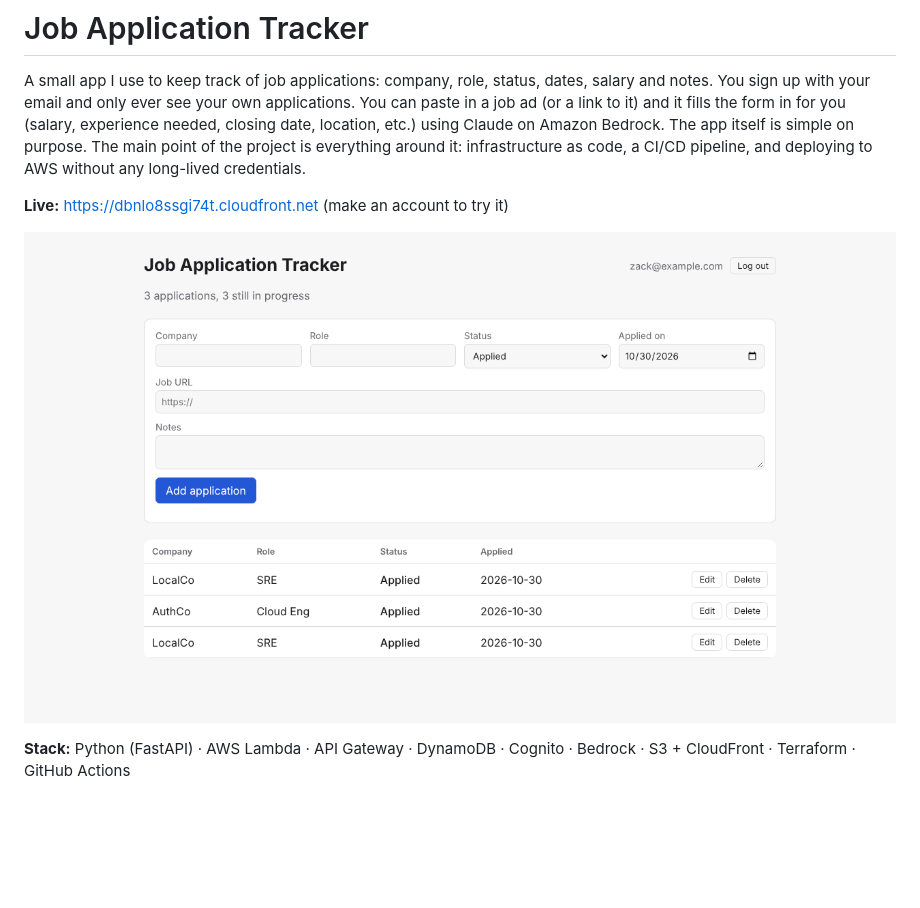
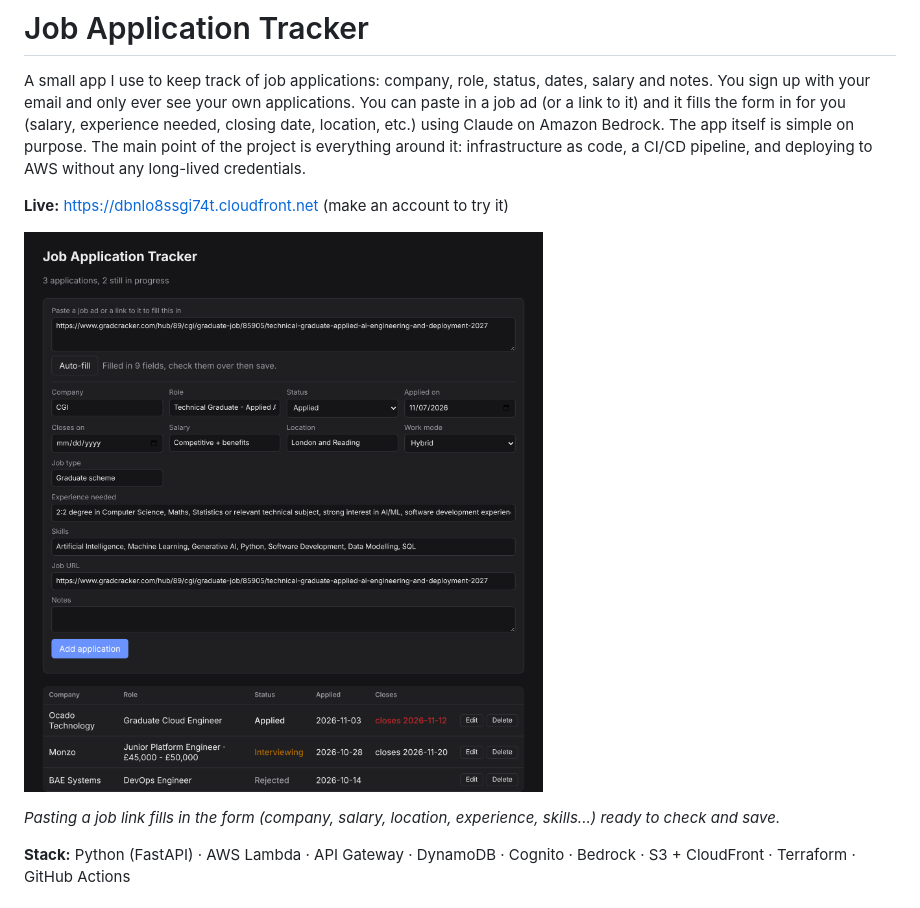
Before and after one commit to Zackary142/job-application-tracker, a Markdown page: README.md, the part around the change. Rendered like a GitHub page; pictures changed too: docs/screenshot.png; blank space fills up the shorter version.

Commit message:
new screenshot with auto-fill, stop dates wrapping in the table

```diff
--- a/README.md
+++ b/README.md
@@ -4,7 +4,9 @@ A small app I use to keep track of job applications: company, role, status, date
 
 **Live:** https://dbnlo8ssgi74t.cloudfront.net (make an account to try it)
 
-![screenshot](docs/screenshot.png)
+![the tracker with a job link auto-filled into the form](docs/screenshot.png)
+
+_Pasting a job link fills in the form (company, salary, location, experience, skills...) ready to check and save._
 
 **Stack:** Python (FastAPI) · AWS Lambda · API Gateway · DynamoDB · Cognito · Bedrock · S3 + CloudFront · Terraform · GitHub Actions
 
```
Also changed, not shown: 1 other file.
